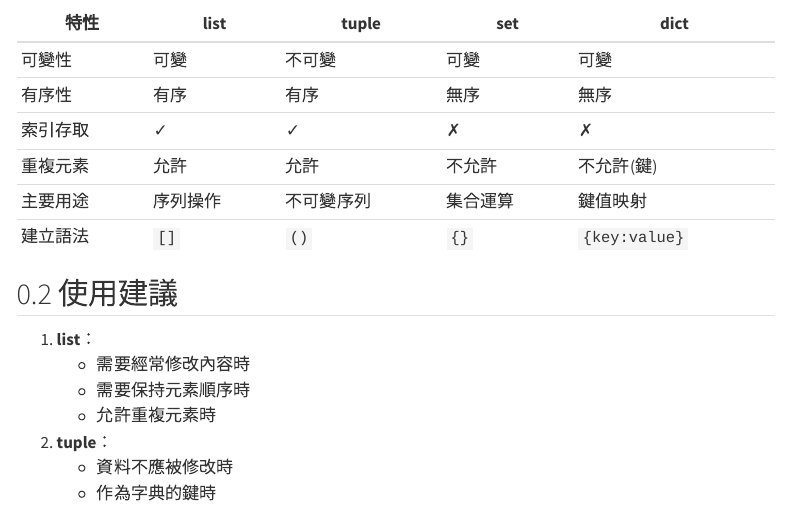
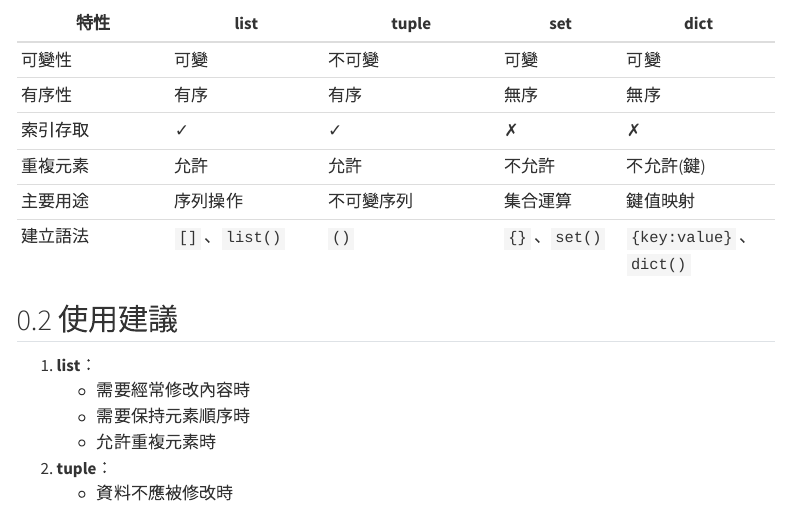
Before and after one commit to rachelshih654/quarto, a Quarto document (posts/2025-01-07-python-containers/index.qmd): the page in a window 1100 px wide, from 160 px down. Rendered offline with R 4.5, knitr and Pandoc in place of Quarto, with nearby package versions; menus at the side of the page are left out.

Commit message:
容器修正

```diff
--- a/posts/2025-01-07-python-containers/index.qmd
+++ b/posts/2025-01-07-python-containers/index.qmd
@@ -14,7 +14,7 @@ image: "/assets/images/py_containers.png"
 | 索引存取 | ✓ | ✓ | ✗ | ✗ |
 | 重複元素 | 允許 | 允許 | 不允許 | 不允許(鍵) |
 | 主要用途 | 序列操作 | 不可變序列 | 集合運算 | 鍵值映射 |
-| 建立語法 | `[]` | `()` | `{}` | `{key:value}` |
+| 建立語法 | `[]` 、`list()` | `()`  | `{}` 、`set()` | `{key:value}` 、`dict()` |
 
 ## 使用建議
 
```
